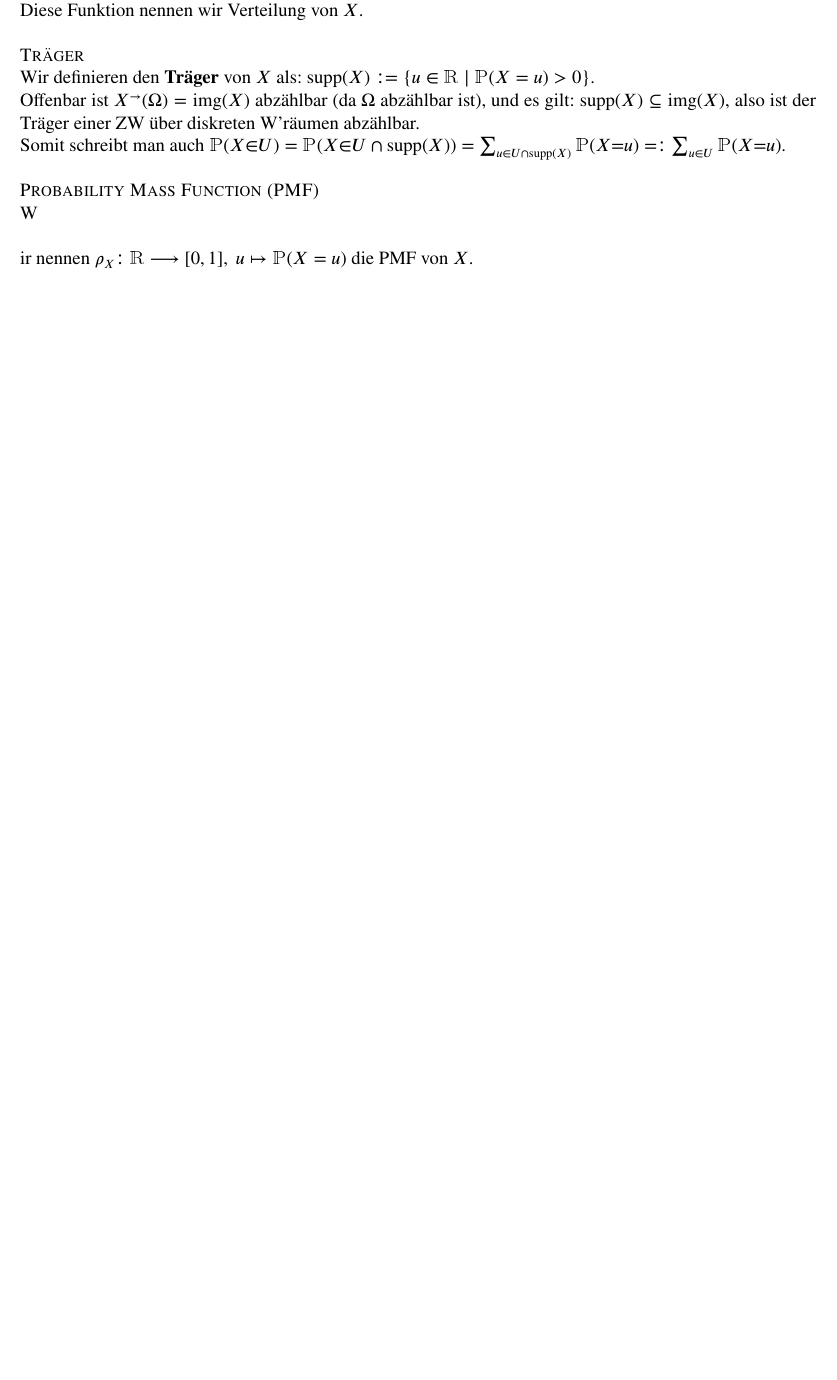
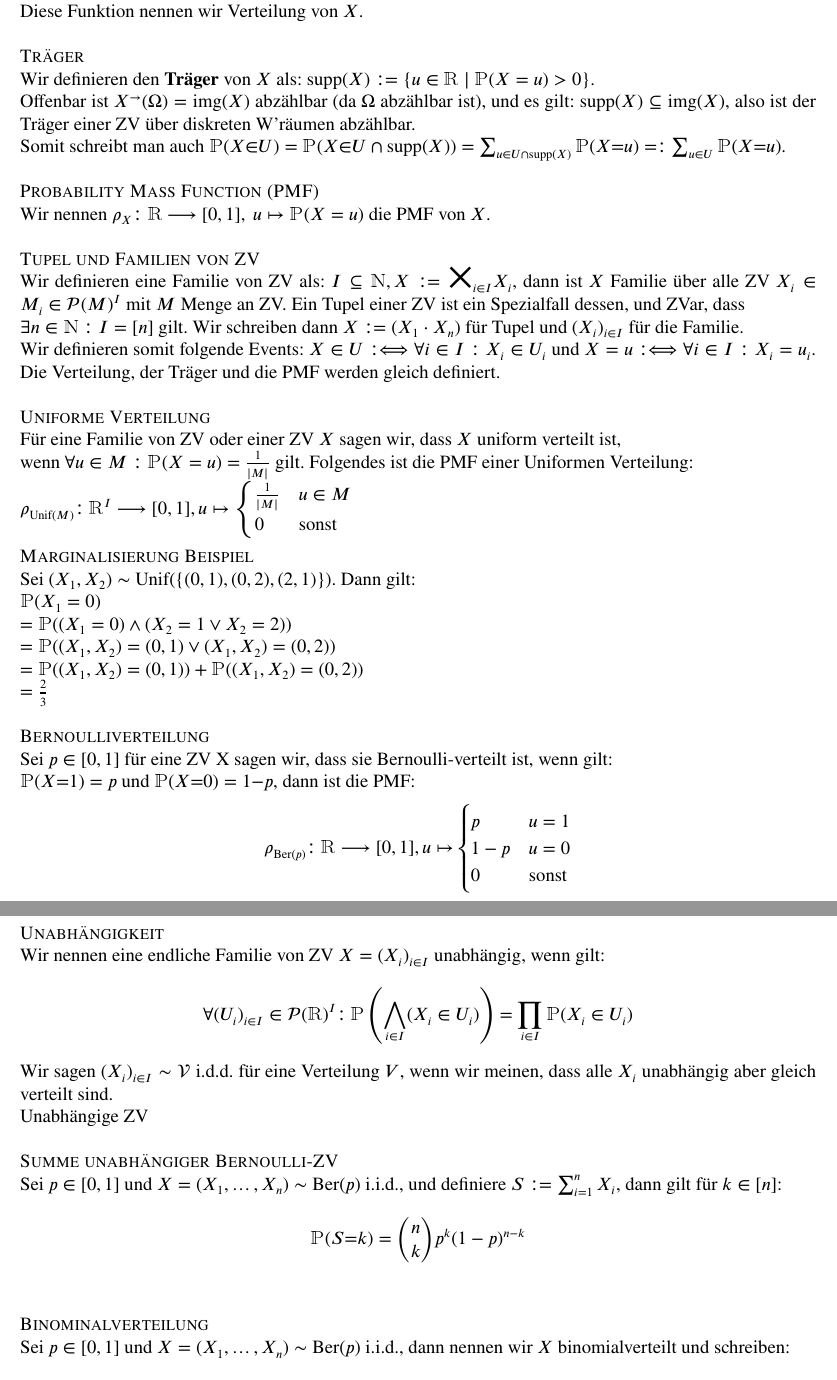
Before and after one commit to spacesweedkid-27/ZettelMatheC, a LaTeX document (text.tex): part of page 7 of 7 before the commit and two parts of pages 7 and 8 of 8 after it, the two joined at a grey line, cut so that both start at the same text, the shorter picture padded with empty space. Compiled offline with pdfLaTeX.

Commit message:
Finished up to page 153

```diff
--- a/text.tex
+++ b/text.tex
@@ -223,10 +223,49 @@ Sei \(\phi\) ein logischer Ausdruck der Form: \textquote{\({X \in U} / {X \le u}
 3) \(\Pro(\phi {\vee} \psi \mid \beta) = \Pro(\phi| \beta) + \Pro(\psi| \beta) - \Pro(\phi {\wedge} \psi| \beta)\)
 \subsubsection*{Verteilungen über Zufallsvariablen}
 \text{\scshape Verteilung} \\
-Man sieht, dass die Funktion \(\mathcal P(\R) \longrightarrow [0,1], U \mapsto \Pro(X \in U)\) ein W'maß für den Eventraum \((\R, \mathcal P(\R))\) ergibt gegeben der ZW \(X\) und dem diskretem Eventraum \((\Omega, \mathcal P(\Omega), \Pro)\). \\ Diese Funktion nennen wir Verteilung von \(X\). \\ \\
+Man sieht, dass die Funktion \(\mathcal P(\R) \longrightarrow [0,1], U \mapsto \Pro(X \in U)\) ein W'maß für den Eventraum \((\R, \mathcal P(\R))\) ergibt gegeben der ZV \(X\) und dem diskretem Eventraum \((\Omega, \mathcal P(\Omega), \Pro)\). \\ Diese Funktion nennen wir Verteilung von \(X\). \\ \\
 \text{\scshape Träger} \\
 Wir definieren den \textbf{Träger} von \(X\) als: \(\supp(X) := \{{u \in \R} \mid {\Pro(X=u) > 0}\}\). \\
-Offenbar ist \(X^\rightarrow(\Omega) = \img(X)\) abzählbar (da \(\Omega\) abzählbar ist), und es gilt: \(\supp(X) \subseteq \img(X)\), also ist der Träger einer ZW über diskreten W'räumen abzählbar. \\
+Offenbar ist \(X^\rightarrow(\Omega) = \img(X)\) abzählbar (da \(\Omega\) abzählbar ist), und es gilt: \(\supp(X) \subseteq \img(X)\), also ist der Träger einer ZV über diskreten W'räumen abzählbar. \\
 Somit schreibt man auch \(\Pro(X {\in} U) = \Pro(X {\in} {U \cap \supp(X)}) = \sum_{u \in U \cap \supp(X)}\Pro(X {=} u) =: \sum_{u \in U}\Pro(X {=} u)\). \\ \\
-\subsubsubsection{Probability Mass Function (PMF)}
-Wir nennen \(\rho_X \QDp \R \longrightarrow [0,1],\gap u \mapsto \Pro(X = u)\) die PMF von \(X\).
+\subsubsubsection{Probability Mass Function (PMF)}{
+    Wir nennen \(\rho_X \QDp \R \longrightarrow [0,1],\gap u \mapsto \Pro(X = u)\) die PMF von \(X\).
+    }
+\subsubsubsection{Tupel und Familien von ZV}{
+    Wir definieren eine Familie von ZV als: \(I \subseteq \N, X := \text{\huge\(\times\)}_{i \in I}X_i\), dann ist \(X\) Familie über alle ZV \(X_i \in M_i \in \mathcal P(M)^I\) mit \(M\) Menge an ZV. Ein Tupel einer ZV ist ein Spezialfall dessen, und ZVar, dass\\
+    \(\exists n \in \N: I = [n]\) gilt. Wir schreiben dann \(X := (X_1 \cdot X_n)\) für Tupel und \((X_i)_{i\in I}\) für die Familie. \\
+    Wir definieren somit folgende Events: \(X \in U :\Longleftrightarrow \forall i \in I: X_i \in U_i\) und \(X = u :\Longleftrightarrow \forall i \in I: X_i = u_i\). Die Verteilung, der Träger und die PMF werden gleich definiert.
+}
+\subsubsubsection{Uniforme Verteilung}{
+Für eine Familie von ZV oder einer ZV \(X\) sagen wir, dass \(X\) uniform verteilt ist,\\
+wenn \(\forall u \in M: \Pro(X = u) = \frac{1}{|M|}\) gilt. Folgendes ist die PMF einer Uniformen Verteilung:\\
+\(\rho_{\Unif(M)}\QDp \R^I \longrightarrow [0,1], u \mapsto \begin{cases}
+    \frac{1}{|M|} & u \in M\\
+    0 & \text{sonst}
+\end{cases}\)
+}
+\subsubsubsection{Marginalisierung Beispiel}{
+    Sei \((X_1, X_2) \sim \Unif(\{(0,1), (0,2), (2,1)\})\). Dann gilt:\\
+    \(\Pro(X_1 = 0)\\ = \Pro((X_1 = 0) \wedge (X_2 = 1 \vee X_2 = 2))\\ = \Pro((X_1,X_2) = (0,1) \vee (X_1,X_2) = (0,2))\\ = \Pro((X_1,X_2) = (0,1)) + \Pro((X_1,X_2) = (0,2))\\ = \frac{2}{3}\)
+}
+\subsubsubsection{Bernoulliverteilung}{
+    Sei \(p \in [0,1]\) für eine ZV X sagen wir, dass sie Bernoulli-verteilt ist, wenn gilt:\\
+    \(\Pro(X {=} 1) = p\) und \(\Pro(X {=} 0) = 1{-}p\), dann ist die PMF: \[\rho_{\Ber(p)} \QDp \R \longrightarrow [0,1], u \mapsto \begin{cases}
+        p & u=1 \\
+        1-p & u=0\\
+        0 & \text{sonst}
+    \end{cases}\]
+}
+\subsubsubsection{Unabhängigkeit}{
+    Wir nennen eine endliche Familie von ZV \(X = (X_i)_{i\in I}\) unabhängig, wenn gilt:
+    \[\forall(U_i)_{i\in I} \in \mathcal P(\R)^I\QDp \Pro\left(\bigwedge_{i \in I}(X_i \in U_i)\right) = \prod_{i\in I}\Pro(X_i \in U_i)\]
+    Wir sagen \((X_i)_{i \in I} \sim \mathcal V\) i.d.d. für eine Verteilung \(V\), wenn wir meinen, dass alle \(X_i\) unabhängig aber gleich verteilt sind. \\
+    Unabhängige ZV
+}
+\subsubsubsection{Summe unabhängiger Bernoulli-ZV}{
+    Sei \(p \in [0,1]\) und \(X = (X_1, \dots, X_n) \sim \Ber(p)\) i.i.d., und definiere \(S := \sum_{i=1}^{n}X_i\), dann gilt für \(k \in [n]\):
+    \[\Pro(S {=} k) = \binom{n}{k}p^k(1-p)^{n-k}\]
+}
+\textsc{Binominalverteilung} \\
+    Sei \(p \in [0,1]\) und \(X = (X_1, \dots, X_n) \sim \Ber(p)\) i.i.d., dann nennen wir \(X\) binomialverteilt und schreiben:
+    \[(X_1, \dots, X_n) \sim \Ber(p) \text{ i.i.d.} \Longrightarrow \sum_{i=1}^{n}X_i \sim \Bin(n,p)\]
```
Also changed, not shown: text.pdf, text.tex (20 more changed lines).
